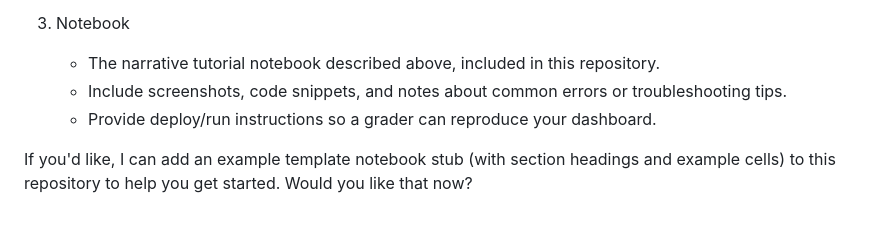
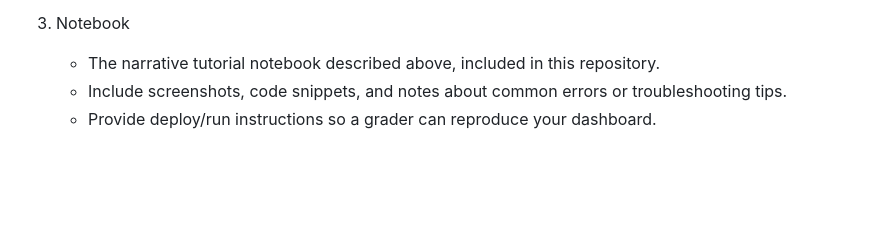
Before and after one commit to nfwilson-um/siads521-assignment3, a Markdown page: README.md, the part around the change. GitHub-like rendering; blank space fills up the shorter version.

Commit message:
Remove template notebook stub suggestion from README
Removed suggestion for adding an example template notebook stub.

```diff
--- a/README.md
+++ b/README.md
@@ -48,6 +48,3 @@ Your submitted notebook should be primarily narrative and include code cells tha
    - The narrative tutorial notebook described above, included in this repository.
    - Include screenshots, code snippets, and notes about common errors or troubleshooting tips.
    - Provide deploy/run instructions so a grader can reproduce your dashboard.
-
-
-If you'd like, I can add an example template notebook stub (with section headings and example cells) to this repository to help you get started. Would you like that now?
```
